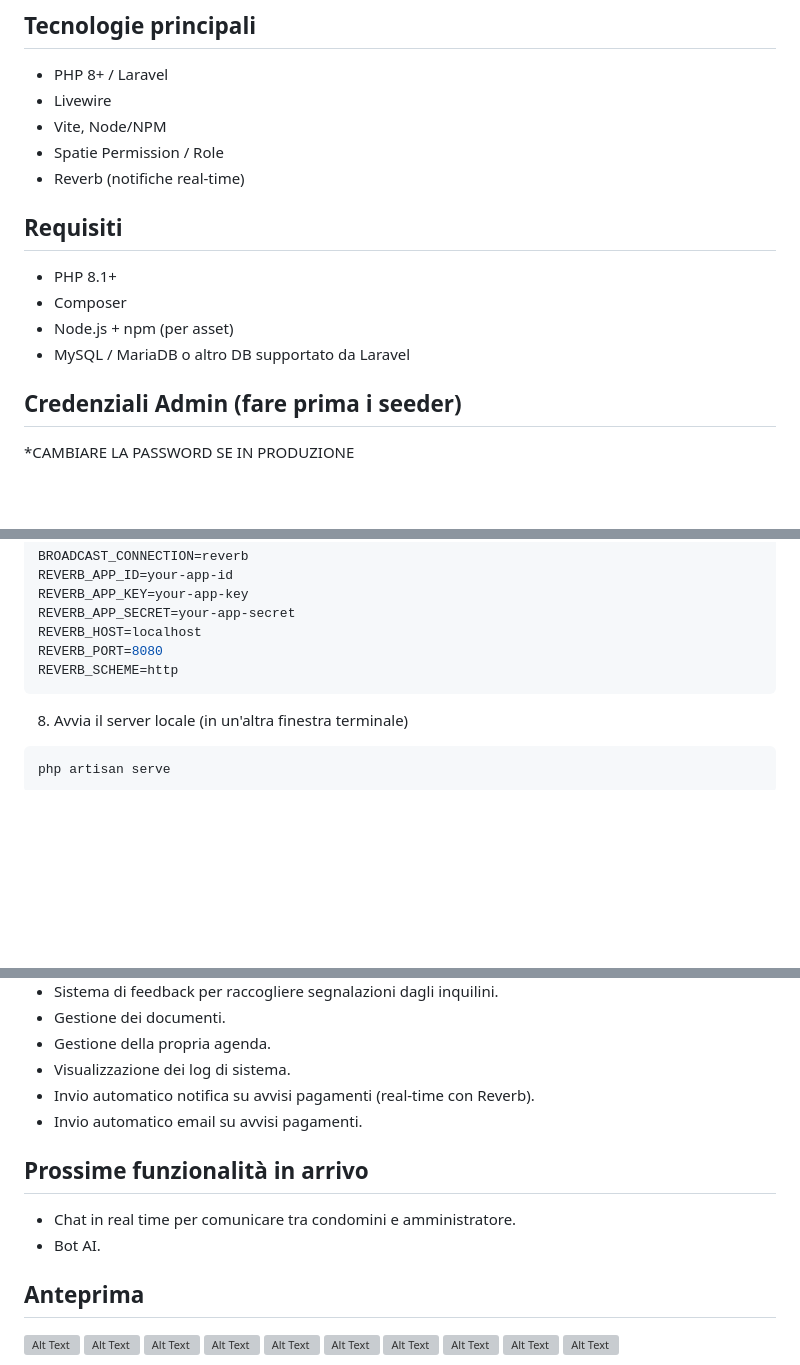
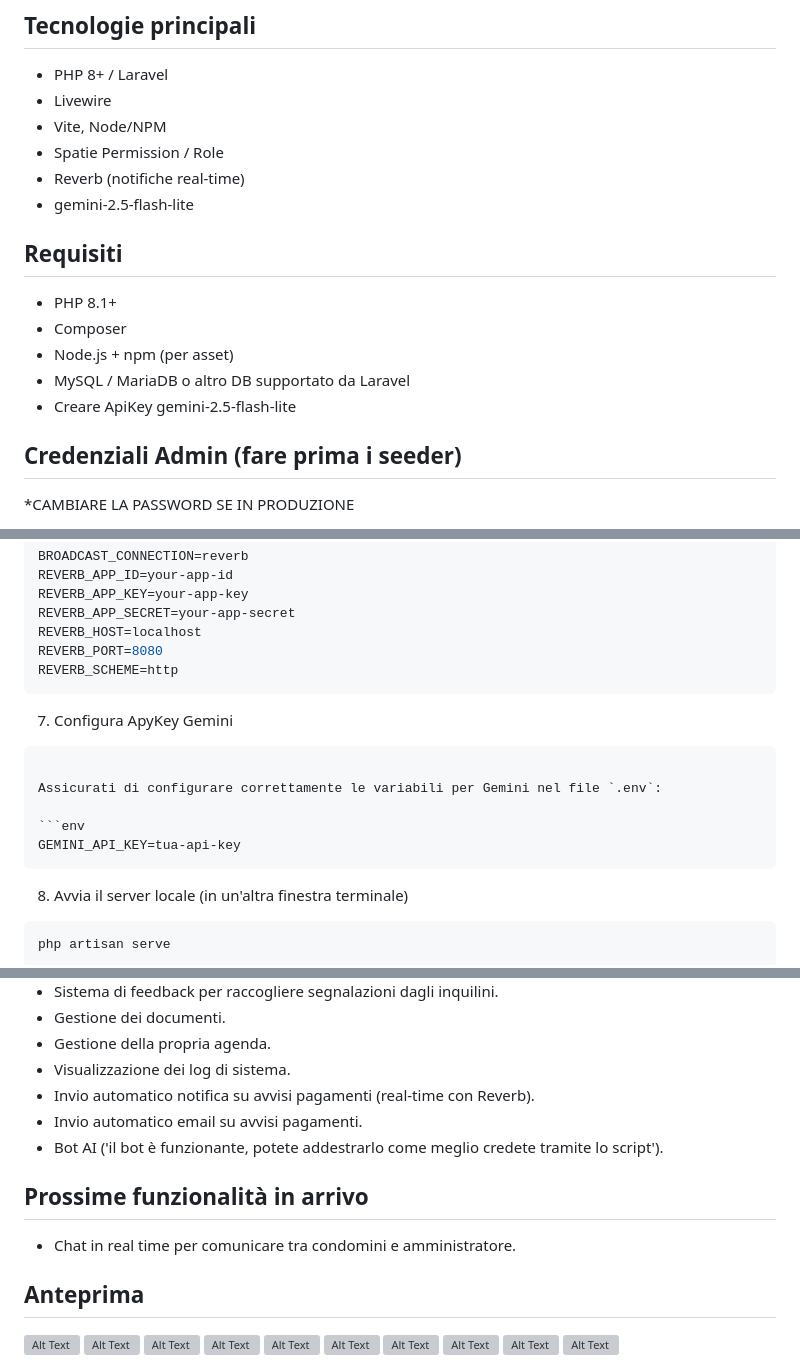
Before and after one commit to Salvo170586SP/CondoHubPro, a Markdown page: README.md, 3 parts joined by grey strips. Drawn GitHub-style; blank space fills up the shorter version; grey boxes are pictures that could not be loaded.

Commit message:
aggiornato readme 02/12/2025

````diff
--- a/README.md
+++ b/README.md
@@ -13,6 +13,7 @@ CondoHubPro è pensata per la gestione di condomini, appartamenti, documenti e c
 - Vite, Node/NPM
 - Spatie Permission / Role
 - Reverb (notifiche real-time)
+- gemini-2.5-flash-lite
 
 ## Requisiti
 
@@ -20,6 +21,7 @@ CondoHubPro è pensata per la gestione di condomini, appartamenti, documenti e c
 - Composer
 - Node.js + npm (per asset)
 - MySQL / MariaDB o altro DB supportato da Laravel
+- Creare ApiKey gemini-2.5-flash-lite
 
 ## Credenziali Admin (fare prima i seeder)
 
@@ -90,6 +92,15 @@ REVERB_HOST=localhost
 REVERB_PORT=8080
 REVERB_SCHEME=http
 ```
+7. Configura ApyKey Gemini
+
+```creare ApiKey su aistudio.google.com
+
+Assicurati di configurare correttamente le variabili per Gemini nel file `.env`:
+
+```env
+GEMINI_API_KEY=tua-api-key
+```
 
 8. Avvia il server locale (in un'altra finestra terminale)
 
@@ -108,10 +119,10 @@ php artisan serve
 - Visualizzazione dei log di sistema.
 - Invio automatico notifica su avvisi pagamenti (real-time con Reverb).
 - Invio automatico email su avvisi pagamenti.
+- Bot AI ('il bot è funzionante, potete addestrarlo come meglio credete tramite lo script').
 
 ## Prossime funzionalità in arrivo
 - Chat in real time per comunicare tra condomini e amministratore.
-- Bot AI.
 
 ## Anteprima
 
````
